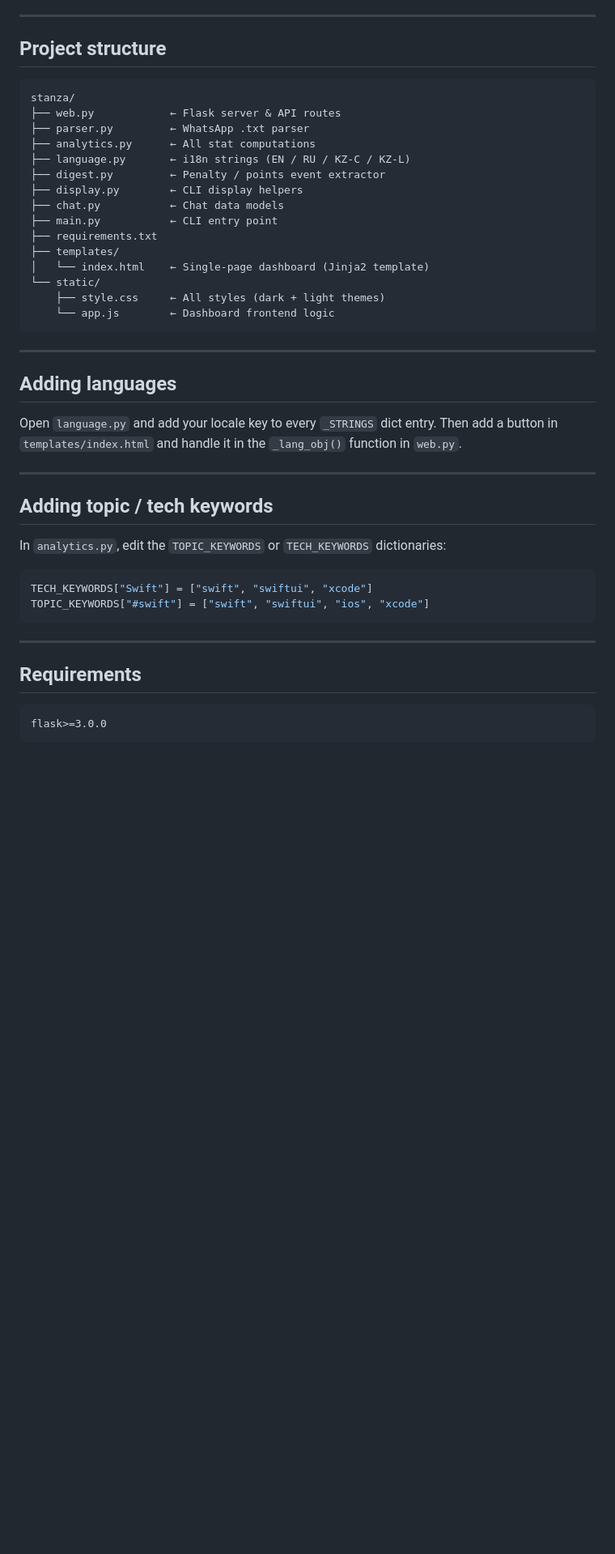
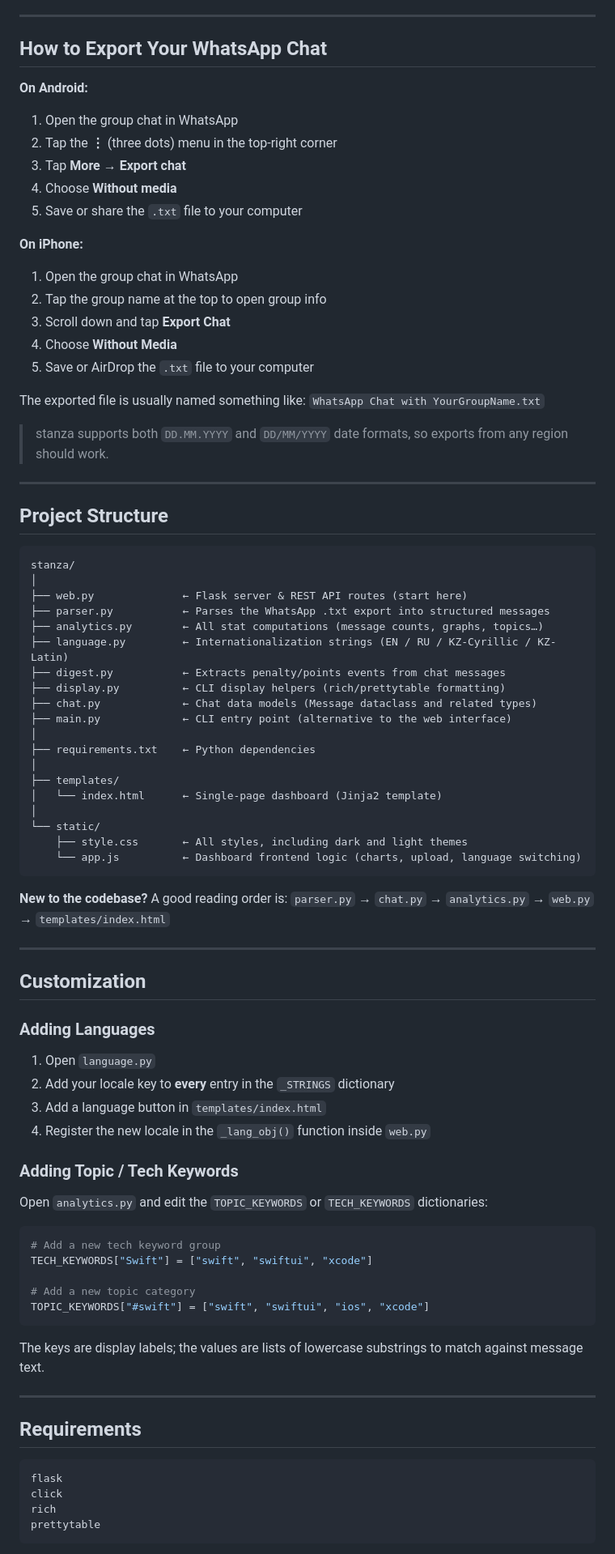
Before and after one commit to herachxx/stanza, a Markdown page: README.md, the part around one of its changes. Shown at 81% size. Drawn GitHub-style; blank space fills up the shorter version.

````diff
--- a/README.md
+++ b/README.md
@@ -86,48 +139,89 @@ python web.py --host 0.0.0.0 --port 8080
 
 ---
 
-## Project structure
+## How to Export Your WhatsApp Chat
+
+**On Android:**
+1. Open the group chat in WhatsApp
+2. Tap the **⋮** (three dots) menu in the top-right corner
+3. Tap **More → Export chat**
+4. Choose **Without media**
+5. Save or share the `.txt` file to your computer
+
+**On iPhone:**
+1. Open the group chat in WhatsApp
+2. Tap the group name at the top to open group info
+3. Scroll down and tap **Export Chat**
+4. Choose **Without Media**
+5. Save or AirDrop the `.txt` file to your computer
+
+The exported file is usually named something like:
+`WhatsApp Chat with YourGroupName.txt`
+
+> stanza supports both `DD.MM.YYYY` and `DD/MM/YYYY` date formats, so exports from any region should work.
+
+---
+
+## Project Structure
 
 ```
 stanza/
-├── web.py            ← Flask server & API routes
-├── parser.py         ← WhatsApp .txt parser
-├── analytics.py      ← All stat computations
-├── language.py       ← i18n strings (EN / RU / KZ-C / KZ-L)
-├── digest.py         ← Penalty / points event extractor
-├── display.py        ← CLI display helpers
-├── chat.py           ← Chat data models
-├── main.py           ← CLI entry point
-├── requirements.txt
+│
+├── web.py              ← Flask server & REST API routes (start here)
+├── parser.py           ← Parses the WhatsApp .txt export into structured messages
+├── analytics.py        ← All stat computations (message counts, graphs, topics…)
+├── language.py         ← Internationalization strings (EN / RU / KZ-Cyrillic / KZ-Latin)
+├── digest.py           ← Extracts penalty/points events from chat messages
+├── display.py          ← CLI display helpers (rich/prettytable formatting)
+├── chat.py             ← Chat data models (Message dataclass and related types)
+├── main.py             ← CLI entry point (alternative to the web interface)
+│
+├── requirements.txt    ← Python dependencies
+│
 ├── templates/
-│   └── index.html    ← Single-page dashboard (Jinja2 template)
+│   └── index.html      ← Single-page dashboard (Jinja2 template)
+│
 └── static/
-    ├── style.css     ← All styles (dark + light themes)
-    └── app.js        ← Dashboard frontend logic
+    ├── style.css       ← All styles, including dark and light themes
+    └── app.js          ← Dashboard frontend logic (charts, upload, language switching)
 ```
+
+**New to the codebase?** A good reading order is:
+`parser.py` → `chat.py` → `analytics.py` → `web.py` → `templates/index.html`
 
 ---
 
-## Adding languages
+## Customization
 
-Open `language.py` and add your locale key to every `_STRINGS` dict entry. Then add a button in `templates/index.html` and handle it in the `_lang_obj()` function in `web.py`.
+### Adding Languages
 
----
+1. Open `language.py`
+2. Add your locale key to **every** entry in the `_STRINGS` dictionary
+3. Add a language button in `templates/index.html`
+4. Register the new locale in the `_lang_obj()` function inside `web.py`
 
-## Adding topic / tech keywords
+### Adding Topic / Tech Keywords
 
-In `analytics.py`, edit the `TOPIC_KEYWORDS` or `TECH_KEYWORDS` dictionaries:
+Open `analytics.py` and edit the `TOPIC_KEYWORDS` or `TECH_KEYWORDS` dictionaries:
 
 ```python
+# Add a new tech keyword group
 TECH_KEYWORDS["Swift"] = ["swift", "swiftui", "xcode"]
+
+# Add a new topic category
 TOPIC_KEYWORDS["#swift"] = ["swift", "swiftui", "ios", "xcode"]
 ```
+
+The keys are display labels; the values are lists of lowercase substrings to match against message text.
 
 ---
 
 ## Requirements
 
 ```
-flask>=3.0.0
+flask
+click
+rich
+prettytable
 ```
 
````
Also changed, not shown: other parts of README.md (+105 -47 lines).
